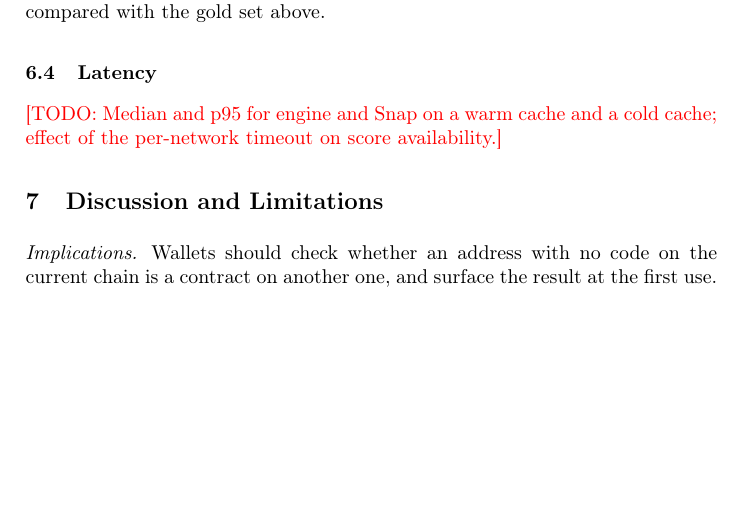
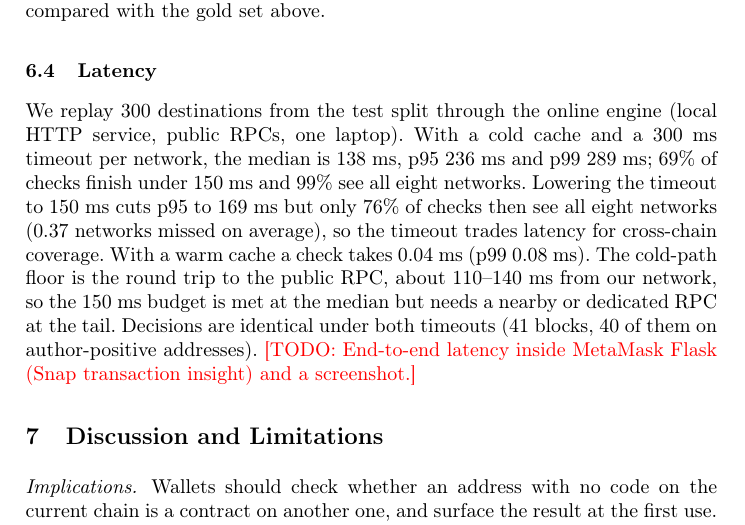
Before and after one commit to HLong145/NT547_project, a LaTeX paper (paper/main.tex): part of page 13 of 14, cut so that both start at the same text, the shorter picture padded with empty space. Compiled offline with pdfLaTeX.

Commit message:
Paper: độ trễ engine (bench 300 địa chỉ, lạnh/ấm, timeout 300/150 ms)

```diff
--- a/paper/main.tex
+++ b/paper/main.tex
@@ -672,7 +672,18 @@ from the public-code candidate pool. These author-label numbers are optimistic
 compared with the gold set above.
 
 \subsection{Latency}
-\todo{Median and p95 for engine and Snap on a warm cache and a cold cache; effect of the per-network timeout on score availability.}
+We replay 300 destinations from the test split through the online engine
+(local HTTP service, public RPCs, one laptop). With a cold
+cache and a 300~ms timeout per network, the median is 138~ms, p95 236~ms and p99
+289~ms; 69\% of checks finish under 150~ms and 99\% see all eight networks.
+Lowering the timeout to 150~ms cuts p95 to 169~ms but only 76\% of checks then
+see all eight networks (0.37 networks missed on average), so the timeout trades
+latency for cross-chain coverage. With a warm cache a check takes 0.04~ms (p99
+0.08~ms). The cold-path floor is the round trip to the public RPC, about
+110--140~ms from our network, so the 150~ms budget is met at the median but needs
+a nearby or dedicated RPC at the tail. Decisions are identical under both
+timeouts (41 blocks, 40 of them on author-positive addresses). \todo{End-to-end
+latency inside MetaMask Flask (Snap transaction insight) and a screenshot.}
 
 %------------------------------------------------------------------
 \section{Discussion and Limitations}
```
